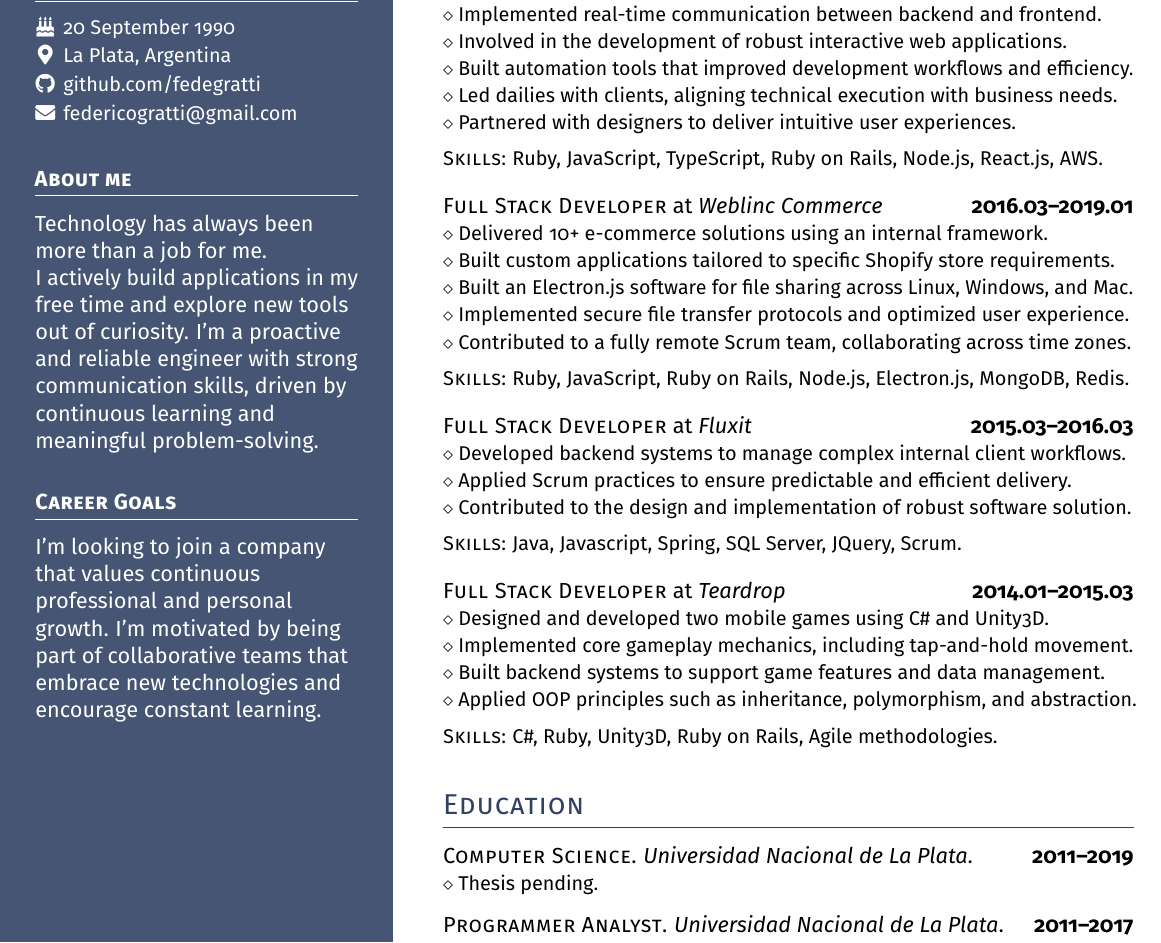
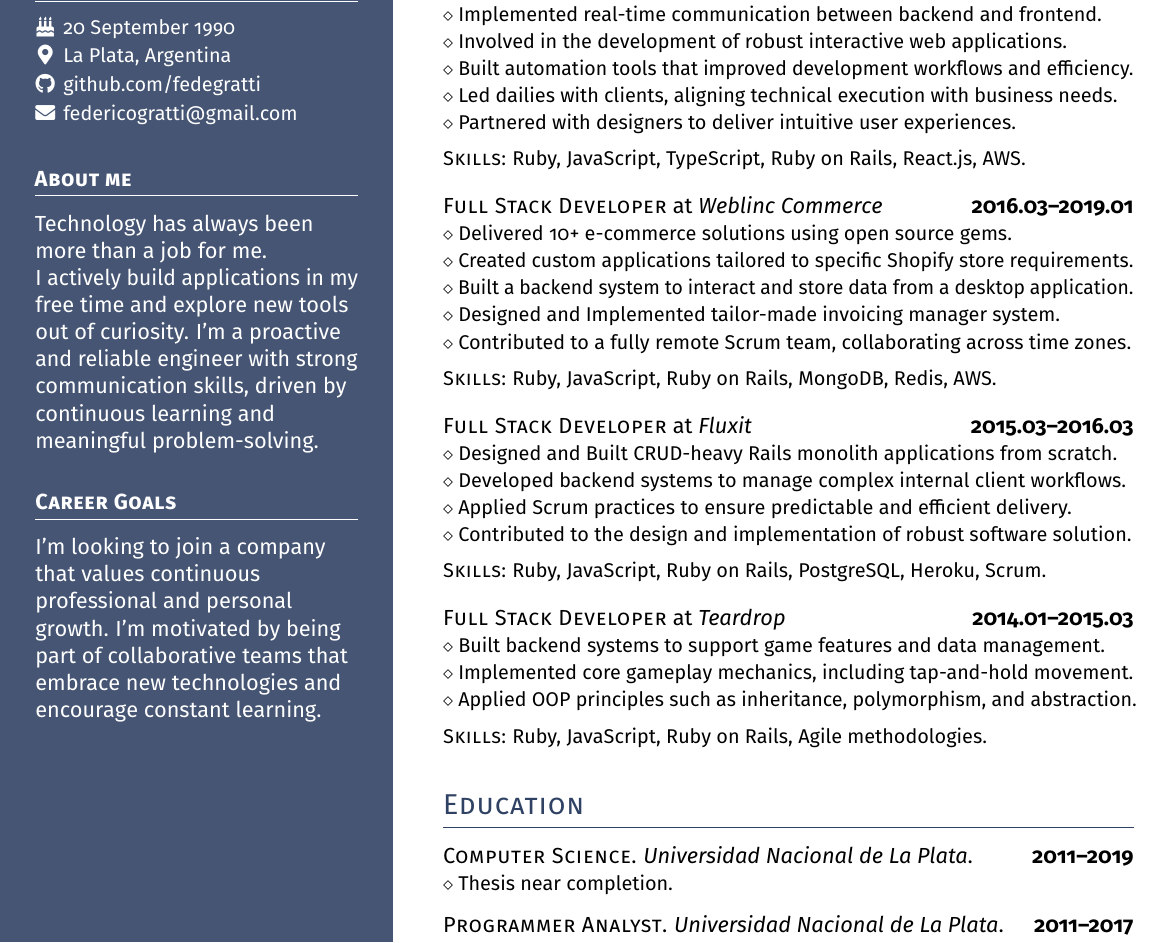
Before and after one commit to fedegratti/resume, a LaTeX CV (federico_gratti_resume.tex): part of the page, cut so that both start at the same text. Compiled offline with pdfLaTeX.

Commit message:
More feedback implemented

```diff
--- a/federico_gratti_resume.tex
+++ b/federico_gratti_resume.tex
@@ -119,43 +119,43 @@ I’m looking to join a company that values continuous professional and personal
 \smaller{Led dailies with clients, aligning technical execution with business needs.} \\
 \smaller{Partnered with designers to deliver intuitive user experiences.}
 
-{\small\textsc{Skills}: Ruby, JavaScript, TypeScript, Ruby on Rails, Node.js, React.js, AWS.}
+{\small\textsc{Skills}: Ruby, JavaScript, TypeScript, Ruby on Rails, React.js, AWS.}
 
 \is
 \is
 \textsc{Full Stack Developer} at \textit{Weblinc Commerce} \dates{2016.03--2019.01} \\
-\smaller{Delivered 10+ e-commerce solutions using an internal framework.} \\
-\smaller{Built custom applications tailored to specific Shopify store requirements.} \\
-\smaller{Built an Electron.js software for file sharing across Linux, Windows, and Mac.} \\
-\smaller{Implemented secure file transfer protocols and optimized user experience.} \\
+\smaller{Delivered 10+ e-commerce solutions using open source gems.} \\
+\smaller{Created custom applications tailored to specific Shopify store requirements.} \\
+\smaller{Built a backend system to interact and store data from a desktop application.} \\
+\smaller{Designed and Implemented tailor-made invoicing manager system.} \\
 \smaller{Contributed to a fully remote Scrum team, collaborating across time zones.}
 
-{\small\textsc{Skills}: Ruby, JavaScript, Ruby on Rails, Node.js, Electron.js, MongoDB, Redis.}
+{\small\textsc{Skills}: Ruby, JavaScript, Ruby on Rails, MongoDB, Redis, AWS.}
 
 \is
 \is
 \textsc{Full Stack Developer} at \textit{Fluxit}  \dates{2015.03--2016.03} \\
+\smaller{Designed and Built CRUD-heavy Rails monolith applications from scratch.} \\
 \smaller{Developed backend systems to manage complex internal client workflows.} \\
 \smaller{Applied Scrum practices to ensure predictable and efficient delivery.} \\
 \smaller{Contributed to the design and implementation of robust software solution.}
 
-{\small\textsc{Skills}: Java, Javascript, Spring, SQL Server, JQuery, Scrum.}
+{\small\textsc{Skills}: Ruby, JavaScript, Ruby on Rails, PostgreSQL, Heroku, Scrum.}
 
 \is
 \is
 \textsc{Full Stack Developer} at \textit{Teardrop}  \dates{2014.01--2015.03} \\
-\smaller{Designed and developed two mobile games using C\# and Unity3D.} \\
+\smaller{Built backend systems to support game features and data management.} \\
 \smaller{Implemented core gameplay mechanics, including tap-and-hold movement.} \\
-\smaller{Built backend systems to support game features and data management.} \\
 \smaller{Applied OOP principles such as inheritance, polymorphism, and abstraction.}
 
-{\small\textsc{Skills}: C\#, Ruby, Unity3D, Ruby on Rails, Agile methodologies.}
+{\small\textsc{Skills}: Ruby, JavaScript, Ruby on Rails, Agile methodologies.}
 
 \is
 \headright{Education}
 
 \textsc{Computer Science}. \textit{Universidad Nacional de La Plata}. \dates{2011--2019} \\
-\smaller{Thesis pending.}
+\smaller{Thesis near completion.}
 
 \is
 \textsc{Programmer Analyst}. \textit{Universidad Nacional de La Plata}.\dates{2011--2017} \\
```
Also changed, not shown: federico_gratti_resume.pdf, federico_gratti_resume.tex (2 more changed lines).
